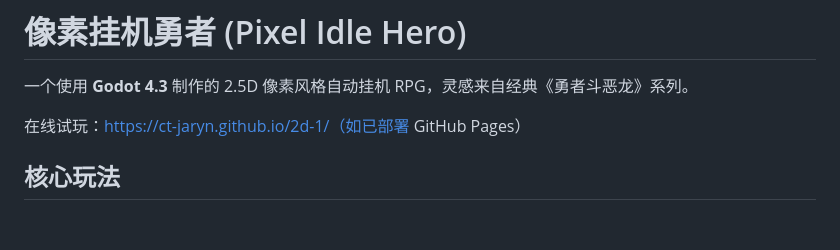
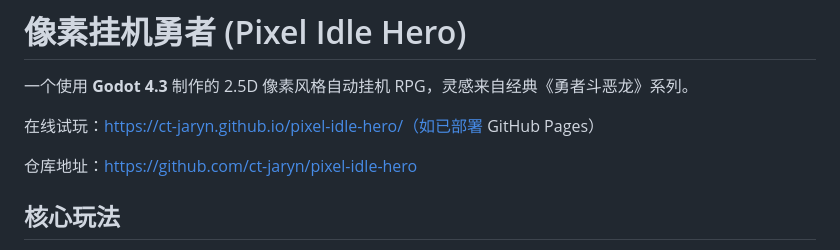
Before and after one commit to ct-jaryn/2d-1, a Markdown page: README.md, the part around the change. Drawn GitHub-style; blank space fills up the shorter version.

Commit message:
docs: update GitHub links to pixel-idle-hero repository

```diff
--- a/README.md
+++ b/README.md
@@ -2,7 +2,9 @@
 
 一个使用 **Godot 4.3** 制作的 2.5D 像素风格自动挂机 RPG，灵感来自经典《勇者斗恶龙》系列。
 
-在线试玩：https://ct-jaryn.github.io/2d-1/（如已部署 GitHub Pages）
+在线试玩：https://ct-jaryn.github.io/pixel-idle-hero/（如已部署 GitHub Pages）
+
+仓库地址：https://github.com/ct-jaryn/pixel-idle-hero
 
 ## 核心玩法
 
```
